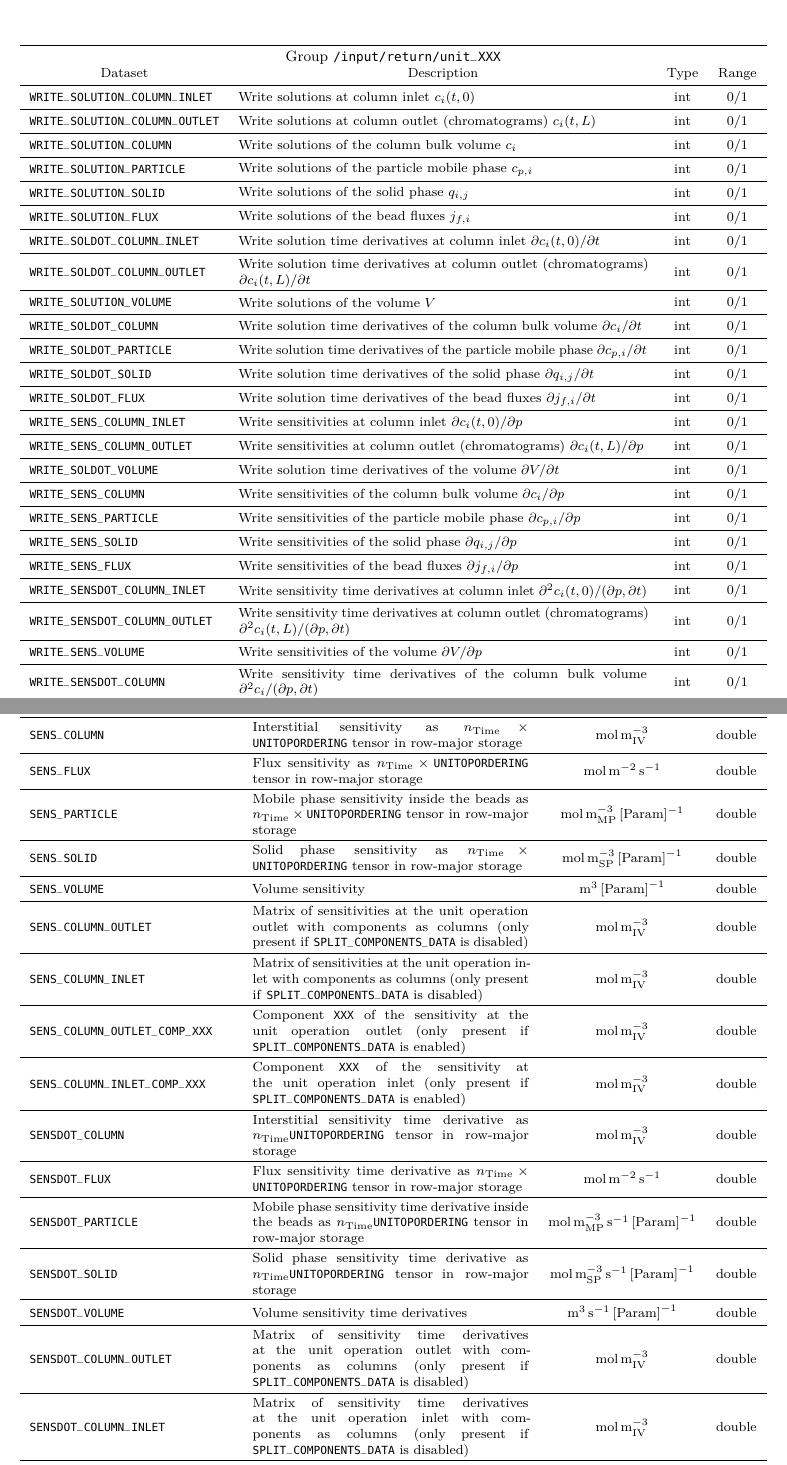
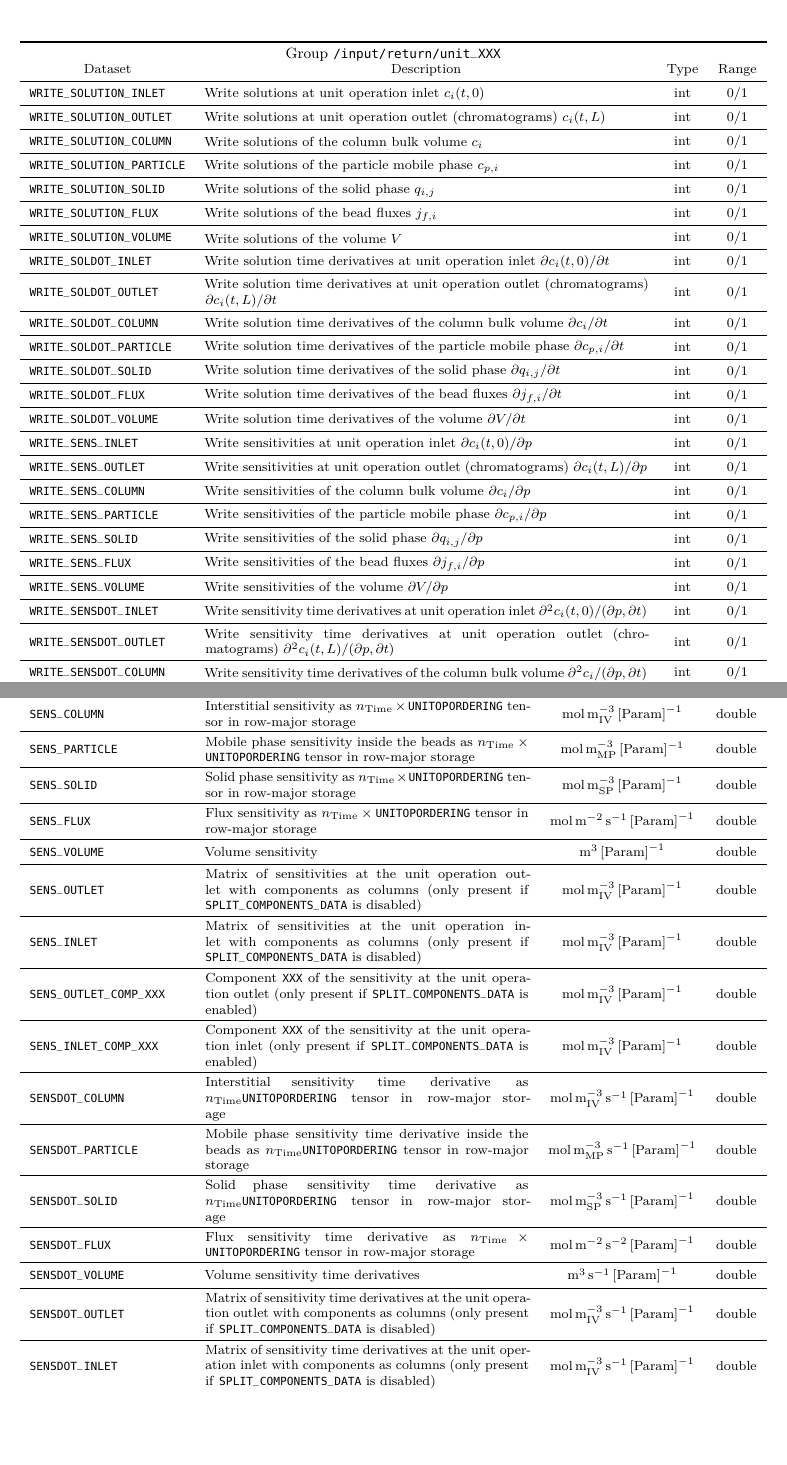
Before and after one commit to cadet/CADET-Core, a LaTeX thesis (doc/tex/all.tex, which reads doc/tex/docs/fileformat.tex): two parts of pages 37 and 41 of 45, joined at a grey line, cut so that both start at the same text, the shorter picture padded with empty space. Compiled offline with pdfLaTeX.

Commit message:
Change XYZ_COLUMN_ABC to XYZ_ABC in file format
Changes return settings in the file format from WRITE_XYZ_COLUMN_ABC to
WRITE_XYZ_ABC. For example, WRITE_SOLUTION_COLUMN_INLET is changed to
WRITE_SOLUTION_INLET. Also changes the corresponding datasets in the
/output subgroups. For example, SOLUTION_COLUMN_OUTLET is changed to
SOLUTION_OUTLET.

Also fixes some units in the description of the /output datasets in the
documentation.

```diff
--- a/doc/tex/docs/fileformat.tex
+++ b/doc/tex/docs/fileformat.tex
@@ -715,33 +715,33 @@ However, if only one index is passed in \texttt{EXTFUN}, this external source is
 \begin{tabu}to \linewidth[m]{lX[m]cc} \toprule
 \multicolumn{4}{c}{\GroupHeadline{/input/return/unit\_XXX}} \\
 \rowfont[c]\normalfont Dataset & Description & Type & Range \everyrow{\midrule}\\
-\texttt{WRITE\_SOLUTION\_COLUMN\_INLET} & Write solutions at column inlet $c_i(t,0)$ & int & 0/1 \\
-\texttt{WRITE\_SOLUTION\_COLUMN\_OUTLET} & Write solutions at column outlet (chromatograms) $c_i(t,L)$ & int & 0/1 \\
+\texttt{WRITE\_SOLUTION\_INLET} & Write solutions at unit operation inlet $c_i(t,0)$ & int & 0/1 \\
+\texttt{WRITE\_SOLUTION\_OUTLET} & Write solutions at unit operation outlet (chromatograms) $c_i(t,L)$ & int & 0/1 \\
 \texttt{WRITE\_SOLUTION\_COLUMN} & Write solutions of the column bulk volume $c_i$ & int & 0/1 \\
 \texttt{WRITE\_SOLUTION\_PARTICLE} & Write solutions of the particle mobile phase $c_{p,i}$ & int & 0/1 \\
 \texttt{WRITE\_SOLUTION\_SOLID} & Write solutions of the solid phase $q_{i,j}$ & int & 0/1 \\
 \texttt{WRITE\_SOLUTION\_FLUX} & Write solutions of the bead fluxes $j_{f,i}$ & int & 0/1 \\
-\texttt{WRITE\_SOLDOT\_COLUMN\_INLET} & Write solution time derivatives at column inlet $\partial c_i(t,0) / \partial t$ & int & 0/1 \\
-\texttt{WRITE\_SOLDOT\_COLUMN\_OUTLET} & Write solution time derivatives at column outlet (chromatograms) $\partial c_i(t,L) / \partial t$ & int & 0/1 \\
 \texttt{WRITE\_SOLUTION\_VOLUME} & Write solutions of the volume $V$ & int & 0/1 \\
+\texttt{WRITE\_SOLDOT\_INLET} & Write solution time derivatives at unit operation inlet $\partial c_i(t,0) / \partial t$ & int & 0/1 \\
+\texttt{WRITE\_SOLDOT\_OUTLET} & Write solution time derivatives at unit operation outlet (chromatograms) $\partial c_i(t,L) / \partial t$ & int & 0/1 \\
 \texttt{WRITE\_SOLDOT\_COLUMN} & Write solution time derivatives of the column bulk volume $\partial c_i / \partial t$ & int & 0/1 \\
 \texttt{WRITE\_SOLDOT\_PARTICLE} & Write solution time derivatives of the particle mobile phase $\partial c_{p,i} / \partial t$ & int & 0/1 \\
 \texttt{WRITE\_SOLDOT\_SOLID} & Write solution time derivatives of the solid phase $\partial q_{i,j} / \partial t$ & int & 0/1 \\
 \texttt{WRITE\_SOLDOT\_FLUX} & Write solution time derivatives of the bead fluxes $\partial j_{f,i} / \partial t$ & int & 0/1 \\
-\texttt{WRITE\_SENS\_COLUMN\_INLET} & Write sensitivities at column inlet $\partial c_i(t,0) / \partial p$ & int & 0/1 \\
-\texttt{WRITE\_SENS\_COLUMN\_OUTLET} & Write sensitivities at column outlet (chromatograms) $\partial c_i(t,L) / \partial p$ & int & 0/1 \\
 \texttt{WRITE\_SOLDOT\_VOLUME} & Write solution time derivatives of the volume $\partial V / \partial t$ & int & 0/1 \\
+\texttt{WRITE\_SENS\_INLET} & Write sensitivities at unit operation inlet $\partial c_i(t,0) / \partial p$ & int & 0/1 \\
+\texttt{WRITE\_SENS\_OUTLET} & Write sensitivities at unit operation outlet (chromatograms) $\partial c_i(t,L) / \partial p$ & int & 0/1 \\
 \texttt{WRITE\_SENS\_COLUMN} & Write sensitivities of the column bulk volume $\partial c_i / \partial p$ & int & 0/1 \\
 \texttt{WRITE\_SENS\_PARTICLE} & Write sensitivities of the particle mobile phase $\partial c_{p,i} / \partial p$ & int & 0/1 \\
 \texttt{WRITE\_SENS\_SOLID} & Write sensitivities of the solid phase $\partial q_{i,j} / \partial p$ & int & 0/1 \\
 \texttt{WRITE\_SENS\_FLUX} & Write sensitivities of the bead fluxes $\partial j_{f,i} / \partial p$ & int & 0/1 \\
-\texttt{WRITE\_SENSDOT\_COLUMN\_INLET} & Write sensitivity time derivatives at column inlet $\partial^2 c_i(t,0) / (\partial p, \partial t)$ & int & 0/1 \\
-\texttt{WRITE\_SENSDOT\_COLUMN\_OUTLET} & Write sensitivity time derivatives at column outlet (chromatograms) $\partial^2 c_i(t,L) / (\partial p, \partial t)$ & int & 0/1 \\
 \texttt{WRITE\_SENS\_VOLUME} & Write sensitivities of the volume $\partial V / \partial p$ & int & 0/1 \\
+\texttt{WRITE\_SENSDOT\_INLET} & Write sensitivity time derivatives at unit operation inlet $\partial^2 c_i(t,0) / (\partial p, \partial t)$ & int & 0/1 \\
+\texttt{WRITE\_SENSDOT\_OUTLET} & Write sensitivity time derivatives at unit operation outlet (chromatograms) $\partial^2 c_i(t,L) / (\partial p, \partial t)$ & int & 0/1 \\
 \texttt{WRITE\_SENSDOT\_COLUMN} & Write sensitivity time derivatives of the column bulk volume $\partial^2 c_i / (\partial p, \partial t)$ & int & 0/1 \\
-\texttt{WRITE\_SENSDOT\_FLUX} & Write sensitivity time derivatives of the bead fluxes $\partial^2 j_{f,i} / (\partial p, \partial t)$ & int & 0/1 \everyrow{}\\
 \texttt{WRITE\_SENSDOT\_PARTICLE} & Write sensitivity time derivatives of the particle mobile phase $\partial^2 c_{p,i} / (\partial p, \partial t)$ & int & 0/1 \\
 \texttt{WRITE\_SENSDOT\_SOLID} & Write sensitivity time derivatives of the solid phase $\partial^2 q_{i,j} / (\partial p, \partial t)$ & int & 0/1 \\
+\texttt{WRITE\_SENSDOT\_FLUX} & Write sensitivity time derivatives of the bead fluxes $\partial^2 j_{f,i} / (\partial p, \partial t)$ & int & 0/1 \\
 \texttt{WRITE\_SENSDOT\_VOLUME} & Write sensitivity time derivatives of the volume $\partial^2 V / (\partial p, \partial t)$ & int & 0/1 \everyrow{}\\
 \bottomrule
 \end{tabu}
@@ -892,7 +892,3 @@ However, if only one index is passed in \texttt{EXTFUN}, this external source is
 \texttt{SOLUTION\_SOLID} & Solid phase solution as $n_{\text{Time}} \times \texttt{UNITOPORDERING}$ tensor in row-major storage & \si{\mol\per\cubic\metre\of{SP}} & double \\
 \texttt{SOLUTION\_FLUX} & Flux solution as $n_{\text{Time}} \times \texttt{UNITOPORDERING}$ tensor in row-major storage & \si{\mol\per\square\metre\per\second} & double \\
 \texttt{SOLUTION\_VOLUME} & Volume solution & \si{\cubic\metre} & double \\
-\texttt{SOLUTION\_COLUMN\_OUTLET} & Matrix of solutions at the unit operation outlet with components as columns (only present if \texttt{SPLIT\_COMPONENTS\_DATA} is disabled) & \si{\mol\per\cubic\metre\of{IV}} & double \\
-\texttt{SOLUTION\_COLUMN\_INLET} & Matrix of solutions at the unit operation inlet with components as columns (only present if \texttt{SPLIT\_COMPONENTS\_DATA} is disabled) & \si{\mol\per\cubic\metre\of{IV}} & double \\
-\texttt{SOLUTION\_COLUMN\_OUTLET\_COMP\_XXX} & Component \texttt{XXX} of the solution at the unit operation outlet (only present if \texttt{SPLIT\_COMPONENTS\_DATA} is enabled) & \si{\mol\per\cubic\metre\of{IV}} & double \\
-\texttt{SOLUTION\_COLUMN\_INLET\_COMP\_XXX} & Component \texttt{XXX} of the solution at the unit operation inlet (only present if \texttt{SPLIT\_COMPONENTS\_DATA} is enabled) & \si{\mol\per\cubic\metre\of{IV}} & double \\
@@ -903,5 +903 @@ However, if only one index is passed in \texttt{EXTFUN}, this external source is
 \texttt{SOLDOT\_VOLUME} & Volume time derivatives & \si{\cubic\metre\per\second} & double \\
-\texttt{SOLDOT\_COLUMN\_OUTLET} & Matrix of solution time derivatives at the unit operation outlet with components as columns (only present if \texttt{SPLIT\_COMPONENTS\_DATA} is disabled) & \si{\mol\per\cubic\metre\of{IV}} & double \\
-\texttt{SOLDOT\_COLUMN\_INLET} & Matrix of solution time derivatives at the unit operation inlet with components as columns (only present if \texttt{SPLIT\_COMPONENTS\_DATA} is disabled) & \si{\mol\per\cubic\metre\of{IV}} & double \\
-\texttt{SOLDOT\_COLUMN\_OUTLET\_COMP\_XXX} & Component \texttt{XXX} of the solution time derivative at the unit operation outlet (only present if \texttt{SPLIT\_COMPONENTS\_DATA} is enabled) & \si{\mol\per\cubic\metre\of{IV}} & double \\
-\texttt{SOLDOT\_COLUMN\_INLET\_COMP\_XXX} & Component \texttt{XXX} of the solution time derivative at the unit operation inlet (only present if \texttt{SPLIT\_COMPONENTS\_DATA} is enabled) & \si{\mol\per\cubic\metre\of{IV}} & double \everyrow{}\\
@@ -915,24 +915,24 @@ However, if only one index is passed in \texttt{EXTFUN}, this external source is
 \begin{tabu}to \linewidth[m]{lX[m]cc} \toprule
 \multicolumn{4}{c}{\GroupHeadline{/output/sensitivity/param\_XXX/unit\_YYY}} \\
 \rowfont[c]\normalfont Dataset & Description & Unit & Type \everyrow{\midrule}\\
-\texttt{SENS\_COLUMN} & Interstitial sensitivity as $n_{\text{Time}} \times \texttt{UNITOPORDERING}$ tensor in row-major storage & \si{\mol\per\cubic\metre\of{IV}} & double \\
-\texttt{SENS\_FLUX} & Flux sensitivity as $n_{\text{Time}} \times \texttt{UNITOPORDERING}$ tensor in row-major storage & \si{\mol\per\square\metre\per\second} & double \\
+\texttt{SENS\_COLUMN} & Interstitial sensitivity as $n_{\text{Time}} \times \texttt{UNITOPORDERING}$ tensor in row-major storage & \si{\mol\per\cubic\metre\of{IV}\per\ParamUnit} & double \\
 \texttt{SENS\_PARTICLE} & Mobile phase sensitivity inside the beads as $n_{\text{Time}} \times \texttt{UNITOPORDERING}$ tensor in row-major storage & \si{\mol\per\cubic\metre\of{MP}\per\ParamUnit} & double \\
 \texttt{SENS\_SOLID} & Solid phase sensitivity as $n_{\text{Time}} \times \texttt{UNITOPORDERING}$ tensor in row-major storage & \si{\mol\per\cubic\metre\of{SP}\per\ParamUnit} & double \\
+\texttt{SENS\_FLUX} & Flux sensitivity as $n_{\text{Time}} \times \texttt{UNITOPORDERING}$ tensor in row-major storage & \si{\mol\per\square\metre\per\second\per\ParamUnit} & double \\
 \texttt{SENS\_VOLUME} & Volume sensitivity & \si{\cubic\metre\per\ParamUnit} & double \\
-\texttt{SENS\_COLUMN\_OUTLET} & Matrix of sensitivities at the unit operation outlet with components as columns (only present if \texttt{SPLIT\_COMPONENTS\_DATA} is disabled) & \si{\mol\per\cubic\metre\of{IV}} & double \\
-\texttt{SENS\_COLUMN\_INLET} & Matrix of sensitivities at the unit operation inlet with components as columns (only present if \texttt{SPLIT\_COMPONENTS\_DATA} is disabled) & \si{\mol\per\cubic\metre\of{IV}} & double \\
-\texttt{SENS\_COLUMN\_OUTLET\_COMP\_XXX} & Component \texttt{XXX} of the sensitivity at the unit operation outlet (only present if \texttt{SPLIT\_COMPONENTS\_DATA} is enabled) & \si{\mol\per\cubic\metre\of{IV}} & double \\
-\texttt{SENS\_COLUMN\_INLET\_COMP\_XXX} & Component \texttt{XXX} of the sensitivity at the unit operation inlet (only present if \texttt{SPLIT\_COMPONENTS\_DATA} is enabled) & \si{\mol\per\cubic\metre\of{IV}} & double \\
-\texttt{SENSDOT\_COLUMN} & Interstitial sensitivity time derivative as $n_{\text{Time}} \texttt{UNITOPORDERING}$ tensor in row-major storage & \si{\mol\per\cubic\metre\of{IV}} & double \\
-\texttt{SENSDOT\_FLUX} & Flux sensitivity time derivative as $n_{\text{Time}} \times \texttt{UNITOPORDERING}$ tensor in row-major storage & \si{\mol\per\square\metre\per\second} & double \\
+\texttt{SENS\_OUTLET} & Matrix of sensitivities at the unit operation outlet with components as columns (only present if \texttt{SPLIT\_COMPONENTS\_DATA} is disabled) & \si{\mol\per\cubic\metre\of{IV}\per\ParamUnit} & double \\
+\texttt{SENS\_INLET} & Matrix of sensitivities at the unit operation inlet with components as columns (only present if \texttt{SPLIT\_COMPONENTS\_DATA} is disabled) & \si{\mol\per\cubic\metre\of{IV}\per\ParamUnit} & double \\
+\texttt{SENS\_OUTLET\_COMP\_XXX} & Component \texttt{XXX} of the sensitivity at the unit operation outlet (only present if \texttt{SPLIT\_COMPONENTS\_DATA} is enabled) & \si{\mol\per\cubic\metre\of{IV}\per\ParamUnit} & double \\
+\texttt{SENS\_INLET\_COMP\_XXX} & Component \texttt{XXX} of the sensitivity at the unit operation inlet (only present if \texttt{SPLIT\_COMPONENTS\_DATA} is enabled) & \si{\mol\per\cubic\metre\of{IV}\per\ParamUnit} & double \\
+\texttt{SENSDOT\_COLUMN} & Interstitial sensitivity time derivative as $n_{\text{Time}} \texttt{UNITOPORDERING}$ tensor in row-major storage & \si{\mol\per\cubic\metre\of{IV}\per\second\per\ParamUnit} & double \\
 \texttt{SENSDOT\_PARTICLE} & Mobile phase sensitivity time derivative inside the beads as $n_{\text{Time}} \texttt{UNITOPORDERING}$ tensor in row-major storage & \si{\mol\per\cubic\metre\of{MP}\per\second\per\ParamUnit} & double \\
 \texttt{SENSDOT\_SOLID} & Solid phase sensitivity time derivative as $n_{\text{Time}} \texttt{UNITOPORDERING}$ tensor in row-major storage & \si{\mol\per\cubic\metre\of{SP}\per\second\per\ParamUnit} & double \\
+\texttt{SENSDOT\_FLUX} & Flux sensitivity time derivative as $n_{\text{Time}} \times \texttt{UNITOPORDERING}$ tensor in row-major storage & \si{\mol\per\square\metre\per\square\second\per\ParamUnit} & double \\
 \texttt{SENSDOT\_VOLUME} & Volume sensitivity time derivatives & \si{\cubic\metre\per\second\per\ParamUnit} & double \\
-\texttt{SENSDOT\_COLUMN\_OUTLET} & Matrix of sensitivity time derivatives at the unit operation outlet with components as columns (only present if \texttt{SPLIT\_COMPONENTS\_DATA} is disabled) & \si{\mol\per\cubic\metre\of{IV}} & double \\
-\texttt{SENSDOT\_COLUMN\_INLET} & Matrix of sensitivity time derivatives at the unit operation inlet with components as columns (only present if \texttt{SPLIT\_COMPONENTS\_DATA} is disabled) & \si{\mol\per\cubic\metre\of{IV}} & double \\
-\texttt{SENSDOT\_COLUMN\_OUTLET\_COMP\_XXX} & Component \texttt{XXX} of the sensitivity time derivative at the unit operation outlet (only present if \texttt{SPLIT\_COMPONENTS\_DATA} is enabled) & \si{\mol\per\cubic\metre\of{IV}} & double \\
-\texttt{SENSDOT\_COLUMN\_INLET\_COMP\_XXX} & Component \texttt{XXX} of the sensitivity time derivative at the unit operation inlet (only present if \texttt{SPLIT\_COMPONENTS\_DATA} is enabled) & \si{\mol\per\cubic\metre\of{IV}} & double \everyrow{}\\
+\texttt{SENSDOT\_OUTLET} & Matrix of sensitivity time derivatives at the unit operation outlet with components as columns (only present if \texttt{SPLIT\_COMPONENTS\_DATA} is disabled) & \si{\mol\per\cubic\metre\of{IV}\per\second\per\ParamUnit} & double \\
+\texttt{SENSDOT\_INLET} & Matrix of sensitivity time derivatives at the unit operation inlet with components as columns (only present if \texttt{SPLIT\_COMPONENTS\_DATA} is disabled) & \si{\mol\per\cubic\metre\of{IV}\per\second\per\ParamUnit} & double \\
+\texttt{SENSDOT\_OUTLET\_COMP\_XXX} & Component \texttt{XXX} of the sensitivity time derivative at the unit operation outlet (only present if \texttt{SPLIT\_COMPONENTS\_DATA} is enabled) & \si{\mol\per\cubic\metre\of{IV}\per\second\per\ParamUnit} & double \\
+\texttt{SENSDOT\_INLET\_COMP\_XXX} & Component \texttt{XXX} of the sensitivity time derivative at the unit operation inlet (only present if \texttt{SPLIT\_COMPONENTS\_DATA} is enabled) & \si{\mol\per\cubic\metre\of{IV}\per\second\per\ParamUnit} & double \everyrow{}\\
 \bottomrule
 \end{tabu}
 \caption{\label{tab:FFOutputSensitivityParamUnit}Datasets in the \texttt{/output/sensitivity/param\_XXX/unit\_YYY} groups}
```
Also changed, not shown: doc/tex/docs/fileformat.tex (12 more changed lines), 6 other files.
